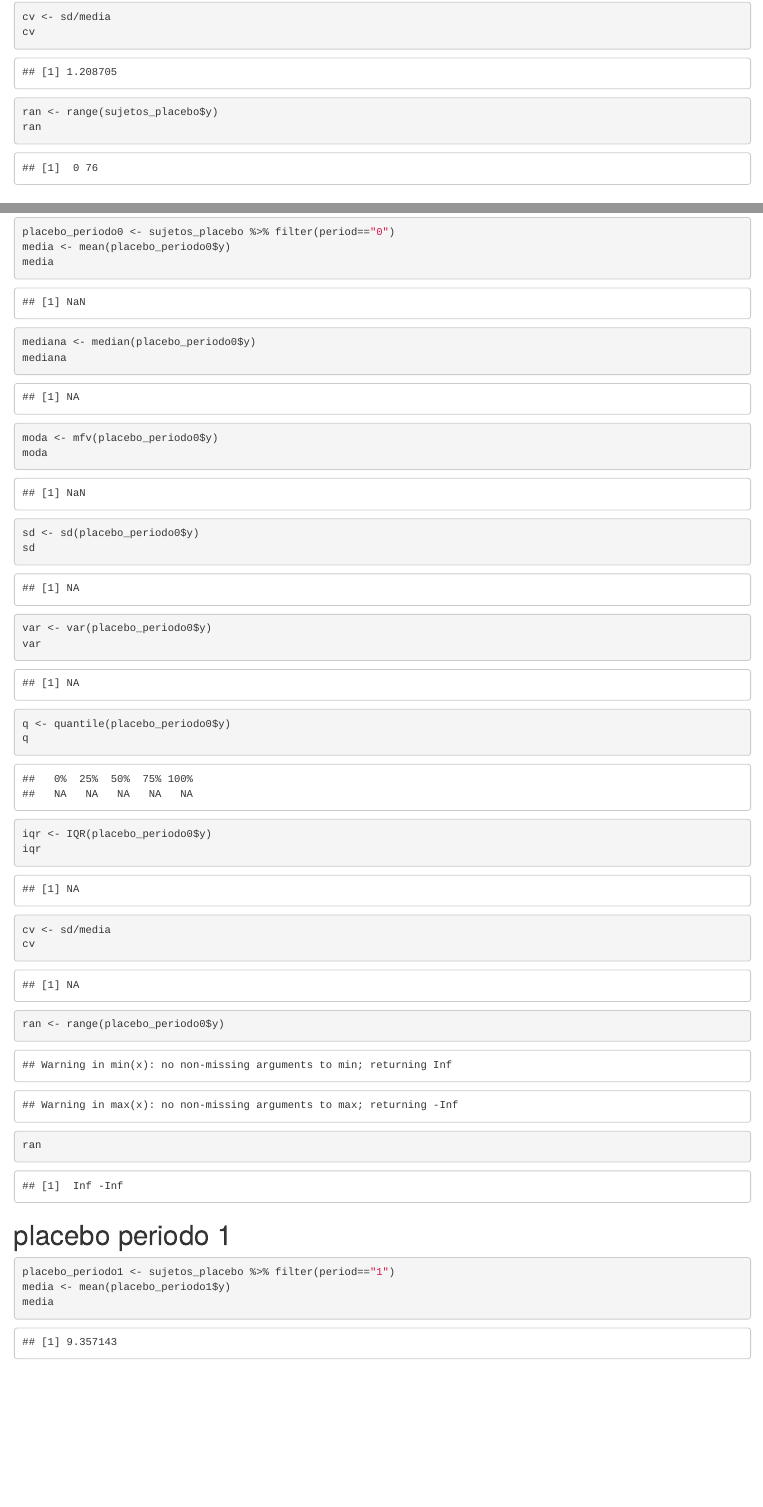
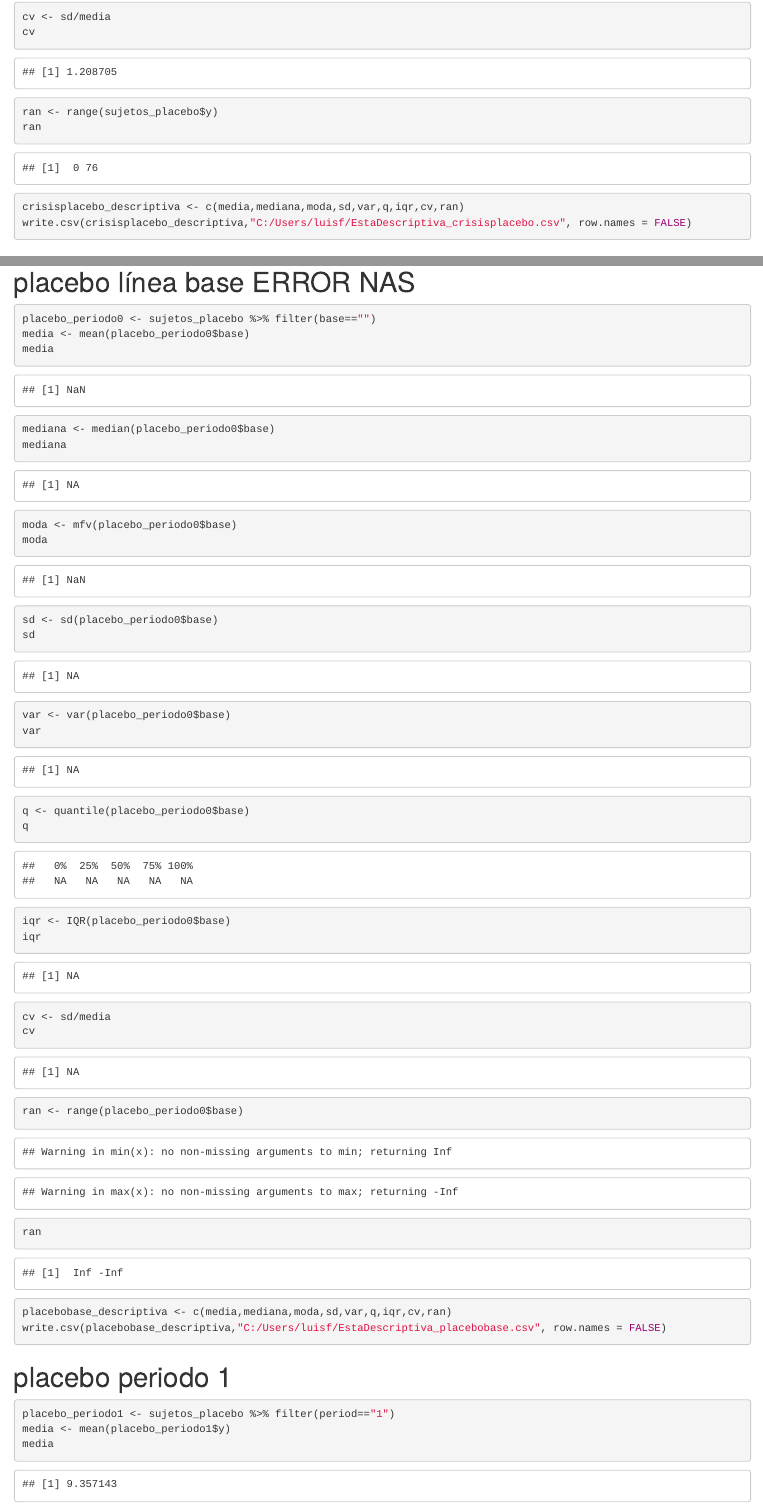
Before and after one commit to Luis-afj77/ProyectoDiEx, an R Markdown document (Proyecto.rmd): the page in a window 1100 px wide, from 1020 px down, and a second part further down, joined at a grey line. Rendered offline with R 4.5, knitr and Pandoc, with nearby package versions; some code elsewhere in the file could not run offline.

Commit message:
Hice las tablas de Estadística descriptiva de placebo y progabide pero no sale bien las de la línea Base. CORREGIR

````diff
--- a/Proyecto.rmd
+++ b/Proyecto.rmd
@@ -245,28 +245,32 @@ cv <- sd/media
 cv
 ran <- range(sujetos_placebo$y)
 ran
+crisisplacebo_descriptiva <- c(media,mediana,moda,sd,var,q,iqr,cv,ran)
+write.csv(crisisplacebo_descriptiva,"C:/Users/luisf/EstaDescriptiva_crisisplacebo.csv", row.names = FALSE)
 ```
-# placebo línea base
+# placebo línea base ERROR NAS
 ```{r}
-placebo_periodo0 <- sujetos_placebo %>% filter(period=="0")
-media <- mean(placebo_periodo0$y)
+placebo_periodo0 <- sujetos_placebo %>% filter(base=="")
+media <- mean(placebo_periodo0$base)
 media
-mediana <- median(placebo_periodo0$y)
+mediana <- median(placebo_periodo0$base)
 mediana
-moda <- mfv(placebo_periodo0$y)
+moda <- mfv(placebo_periodo0$base)
 moda
-sd <- sd(placebo_periodo0$y)
+sd <- sd(placebo_periodo0$base)
 sd
-var <- var(placebo_periodo0$y)
+var <- var(placebo_periodo0$base)
 var
-q <- quantile(placebo_periodo0$y)
+q <- quantile(placebo_periodo0$base)
 q
-iqr <- IQR(placebo_periodo0$y)
+iqr <- IQR(placebo_periodo0$base)
 iqr
 cv <- sd/media
 cv
-ran <- range(placebo_periodo0$y)
+ran <- range(placebo_periodo0$base)
 ran
+placebobase_descriptiva <- c(media,mediana,moda,sd,var,q,iqr,cv,ran)
+write.csv(placebobase_descriptiva,"C:/Users/luisf/EstaDescriptiva_placebobase.csv", row.names = FALSE)
 ```
 
 # placebo periodo 1
````
Also changed, not shown: Proyecto.nb.html, Proyecto.rmd (26 more changed lines).
